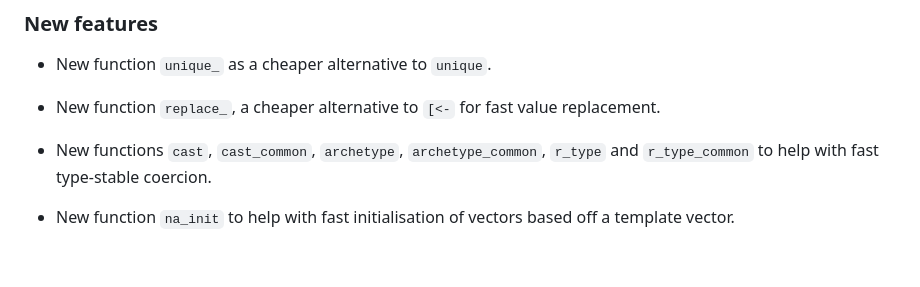
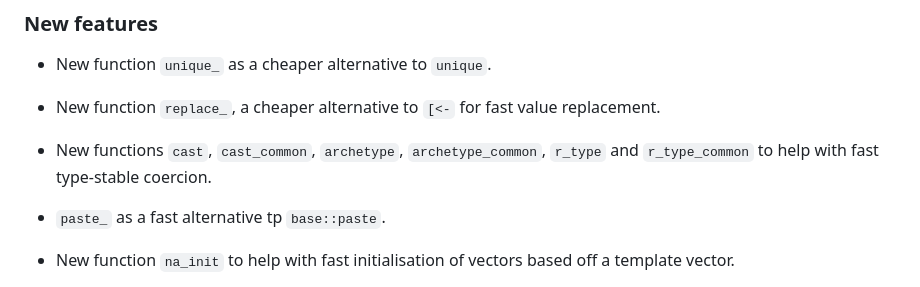
Before and after one commit to NicChr/cheapr, a Markdown page: NEWS.md, the part around the change. Drawn GitHub-style; blank space fills up the shorter version.

Commit message:
Updated news.

```diff
--- a/NEWS.md
+++ b/NEWS.md
@@ -9,6 +9,8 @@ value replacement.
 
 - New functions `cast`, `cast_common`, `archetype`, `archetype_common`, `r_type`
 and `r_type_common` to help with fast type-stable coercion.
+
+- `paste_` as a fast alternative tp `base::paste`.
 
 - New function `na_init` to help with fast initialisation of vectors based off
 a template vector.
```
